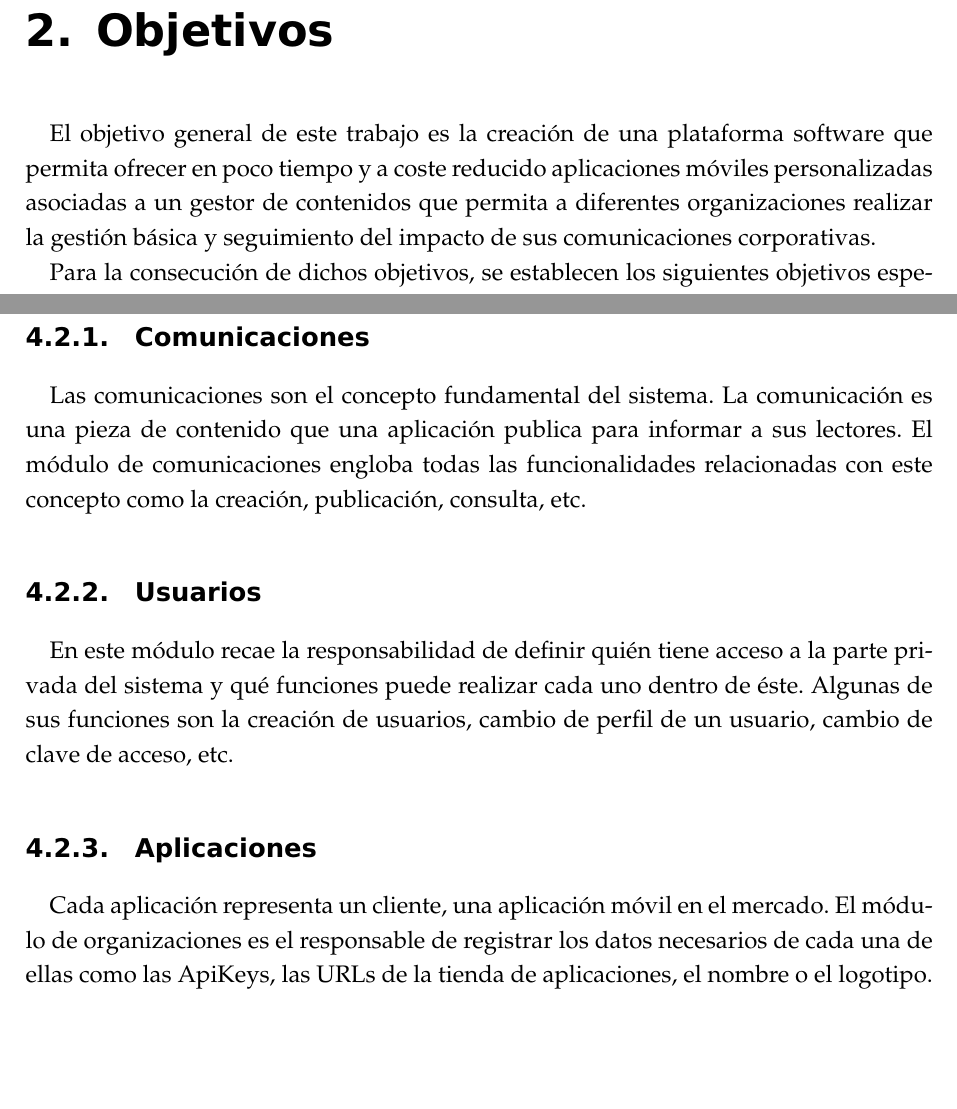
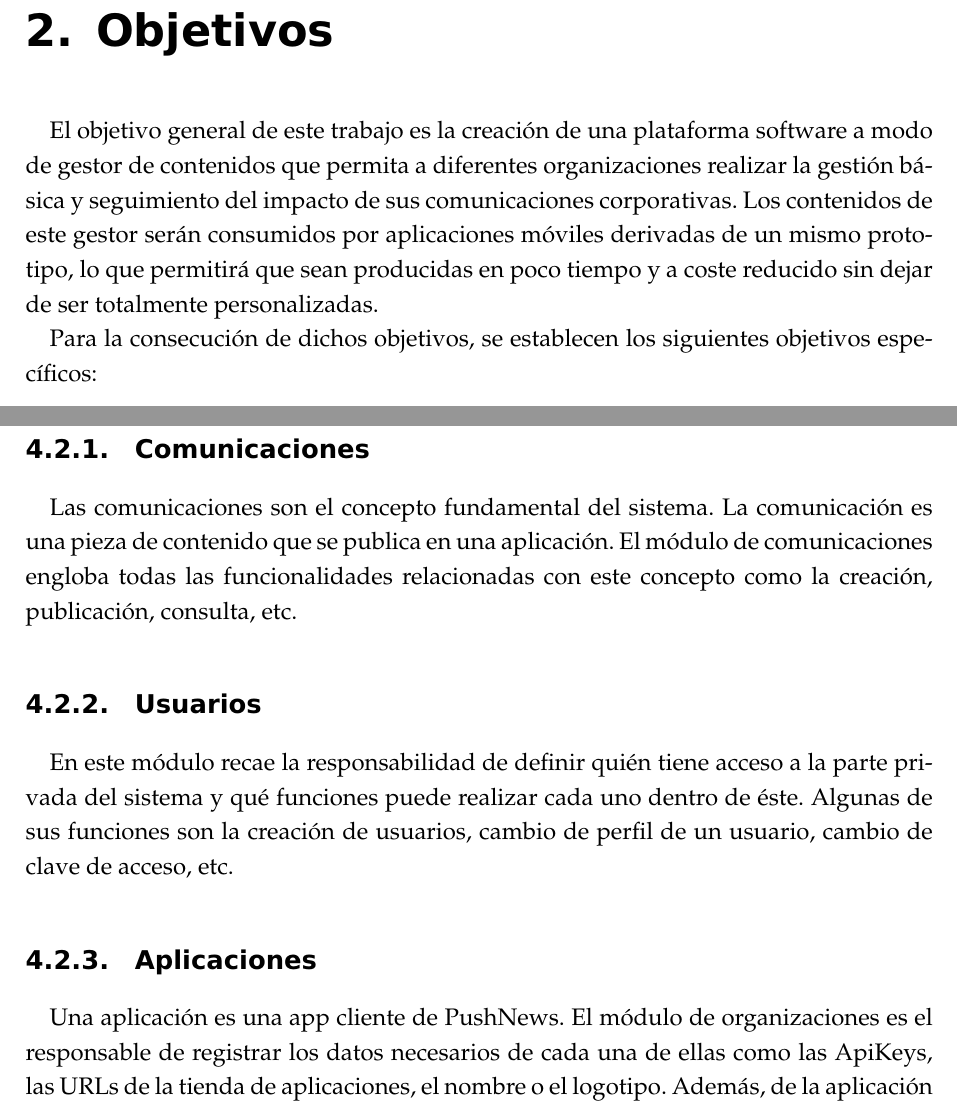
Before and after one commit to eduarroyo/memoria-tecnica, a LaTeX book (01-memoria-tecnica/00-memoria-tecnica.tex, which reads 01-memoria-tecnica/capitulos/103-objetivos.tex, 01-memoria-tecnica/capitulos/201-especificacion-de-requisitos.tex): two parts of pages 17 and 26 of 91, joined at a grey line, cut so that both start at the same text, the shorter picture padded with empty space. Compiled offline with pdfLaTeX.

Commit message:
retoques en objetivos y requisitos

```diff
--- a/01-memoria-tecnica/capitulos/103-objetivos.tex
+++ b/01-memoria-tecnica/capitulos/103-objetivos.tex
@@ -1,6 +1,6 @@
 \chapter{Objetivos}
 
-El objetivo general de este trabajo es la creación de una plataforma software que permita ofrecer en poco tiempo y a coste reducido aplicaciones móviles personalizadas asociadas a un gestor de contenidos que permita a diferentes organizaciones realizar la gestión básica y seguimiento del impacto de sus comunicaciones corporativas.
+El objetivo general de este trabajo es la creación de una plataforma software a modo de gestor de contenidos que permita a diferentes organizaciones realizar la gestión básica y seguimiento del impacto de sus comunicaciones corporativas. Los contenidos de este gestor serán consumidos por aplicaciones móviles derivadas de un mismo prototipo, lo que permitirá que sean producidas en poco tiempo y a coste reducido sin dejar de ser totalmente personalizadas.
 
 Para la consecución de dichos objetivos, se establecen los siguientes objetivos específicos:
 
--- a/01-memoria-tecnica/capitulos/201-especificacion-de-requisitos.tex
+++ b/01-memoria-tecnica/capitulos/201-especificacion-de-requisitos.tex
@@ -21,13 +21,13 @@ El administrador es el encargado del mantenimiento del sistema. Gestiona y confi
 Conceptualmente, el sistema PushNews se puede descomponer en varios módulos que agrupan funcionalidades relacionadas entre si. A continuación se describen los módulos en que se divide el sistema.
 
 \subsection{Comunicaciones}
-Las comunicaciones son el concepto fundamental del sistema. La comunicación es una pieza de contenido que una aplicación publica para informar a sus lectores. El módulo de comunicaciones engloba todas las funcionalidades relacionadas con este concepto como la creación, publicación, consulta, etc.
+Las comunicaciones son el concepto fundamental del sistema. La comunicación es una pieza de contenido que se publica en una aplicación. El módulo de comunicaciones engloba todas las funcionalidades relacionadas con este concepto como la creación, publicación, consulta, etc.
 
 \subsection{Usuarios}
 En este módulo recae la responsabilidad de definir quién tiene acceso a la parte privada del sistema y qué funciones puede realizar cada uno dentro de éste. Algunas de sus funciones son la creación de usuarios, cambio de perfil de un usuario, cambio de clave de acceso, etc.
 
 \subsection{Aplicaciones}
-Cada aplicación representa un cliente, una aplicación móvil en el mercado. El módulo de organizaciones es el responsable de registrar los datos necesarios de cada una de ellas como las ApiKeys, las URLs de la tienda de aplicaciones, el nombre o el logotipo. Además, de la aplicación dependen la mayoría de las operaciones del sistema, que se realizan dentro del ámbito de una aplicación.
+Una aplicación es una app cliente de PushNews. El módulo de organizaciones es el responsable de registrar los datos necesarios de cada una de ellas como las ApiKeys, las URLs de la tienda de aplicaciones, el nombre o el logotipo. Además, de la aplicación dependen la mayoría de las operaciones del sistema, que se realizan dentro del ámbito de una aplicación.
 
 \subsection{Características de aplicación}
 El módulo de características de aplicación es el encargado de definir el conjunto de funcionalidades opcionales disponibles para las organizaciones que lo soliciten.
```
Also changed, not shown: 01-memoria-tecnica/capitulos/103-objetivos.tex (2 more changed lines), 01-memoria-tecnica/capitulos/201-especificacion-de-requisitos.tex (4 more changed lines).
